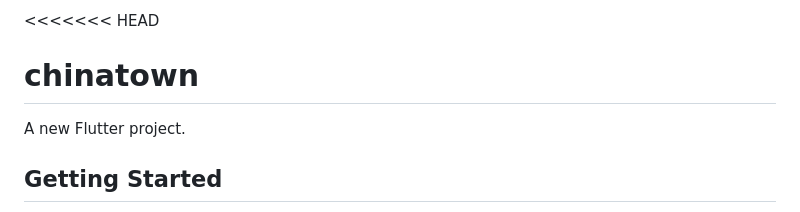
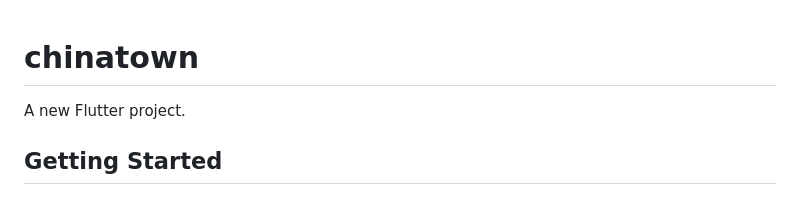
Before and after one commit to Mr-Ayushh/ChinaTown, a Markdown page: README.md, the part around the change. Drawn GitHub-style.

```diff
--- a/README.md
+++ b/README.md
@@ -1,4 +1,4 @@
-<<<<<<< HEAD
+
 # chinatown
 
 A new Flutter project.
```
